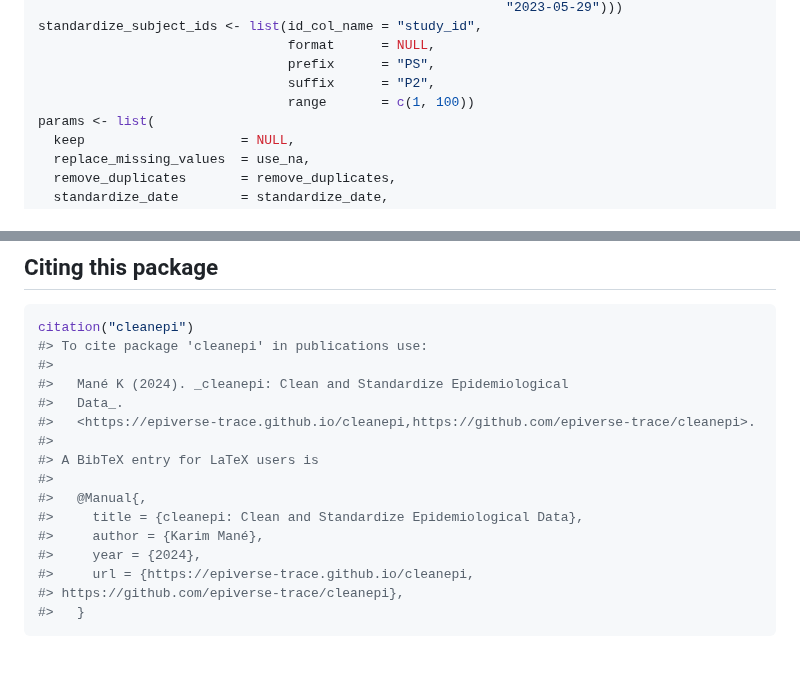
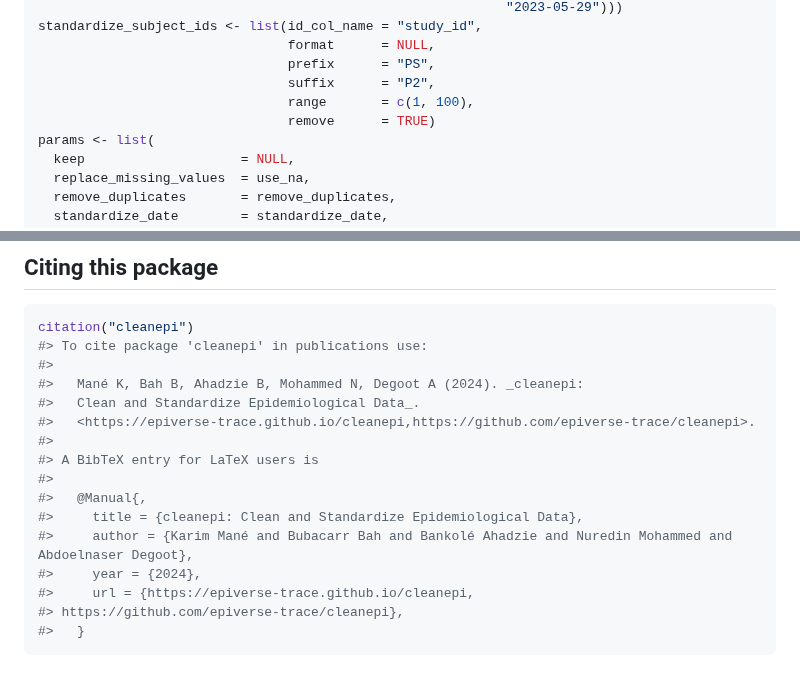
Before and after one commit to epiverse-trace/cleanepi, a Markdown page: README.md, 2 parts joined by grey strips. Rendered like a GitHub page.

Commit message:
Automatic readme update

```diff
--- a/README.md
+++ b/README.md
@@ -457,7 +457,8 @@ standardize_subject_ids <- list(id_col_name = "study_id",
                                 format      = NULL,
                                 prefix      = "PS",
                                 suffix      = "P2",
-                                range       = c(1, 100))
+                                range       = c(1, 100),
+                                remove      = TRUE)
 params <- list(
   keep                    = NULL,
   replace_missing_values  = use_na,
@@ -699,15 +700,15 @@ By contributing to this project, you agree to abide by its terms.
 citation("cleanepi")
 #> To cite package 'cleanepi' in publications use:
 #>
-#>   Mané K (2024). _cleanepi: Clean and Standardize Epidemiological
-#>   Data_.
+#>   Mané K, Bah B, Ahadzie B, Mohammed N, Degoot A (2024). _cleanepi:
+#>   Clean and Standardize Epidemiological Data_.
 #>   <https://epiverse-trace.github.io/cleanepi,https://github.com/epiverse-trace/cleanepi>.
 #>
 #> A BibTeX entry for LaTeX users is
 #>
 #>   @Manual{,
 #>     title = {cleanepi: Clean and Standardize Epidemiological Data},
-#>     author = {Karim Mané},
+#>     author = {Karim Mané and Bubacarr Bah and Bankolé Ahadzie and Nuredin Mohammed and Abdoelnaser Degoot},
 #>     year = {2024},
 #>     url = {https://epiverse-trace.github.io/cleanepi,
 #> https://github.com/epiverse-trace/cleanepi},
```
